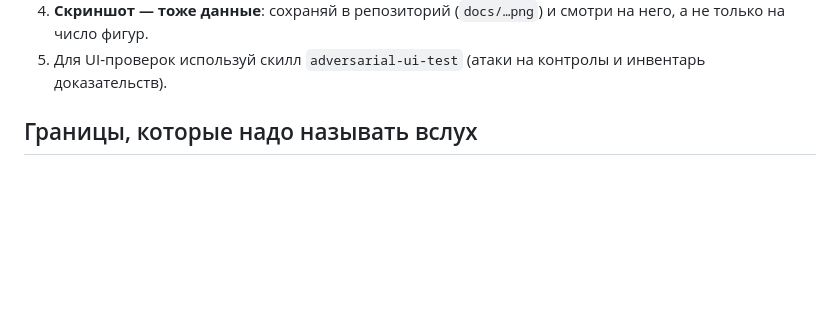
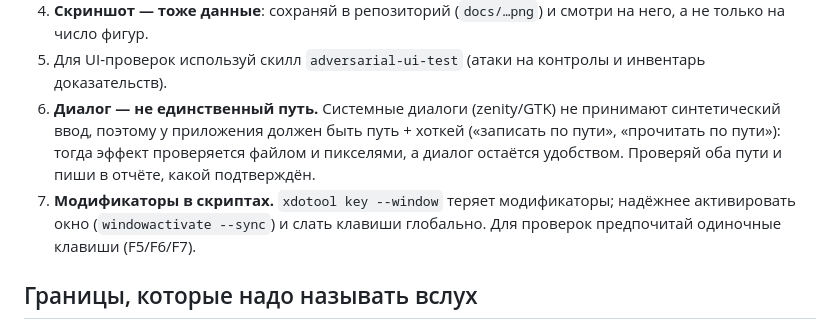
Before and after one commit to kostyk348/lazr, a Markdown page: skills/lazr/SKILL.md, the part around the change. GitHub-like rendering; blank space fills up the shorter version.

```diff
--- a/skills/lazr/SKILL.md
+++ b/skills/lazr/SKILL.md
@@ -92,6 +92,11 @@ lazr lisp examples/paint.lisp                    # только текст мо
    повторный клик, изменение размера окна.
 4. **Скриншот — тоже данные**: сохраняй в репозиторий (`docs/…png`) и смотри на него, а не только на число фигур.
 5. Для UI-проверок используй скилл `adversarial-ui-test` (атаки на контролы и инвентарь доказательств).
+6. **Диалог — не единственный путь.** Системные диалоги (zenity/GTK) не принимают синтетический ввод, поэтому
+   у приложения должен быть путь + хоткей («записать по пути», «прочитать по пути»): тогда эффект проверяется
+   файлом и пикселями, а диалог остаётся удобством. Проверяй оба пути и пиши в отчёте, какой подтверждён.
+7. **Модификаторы в скриптах.** `xdotool key --window` теряет модификаторы; надёжнее активировать окно
+   (`windowactivate --sync`) и слать клавиши глобально. Для проверок предпочитай одиночные клавиши (F5/F6/F7).
 
 ## Границы, которые надо называть вслух
 
```
Also changed, not shown: README.en.md (+17 -17 lines), README.md (+17 -17 lines), docs/paint.png, 3 other files.
